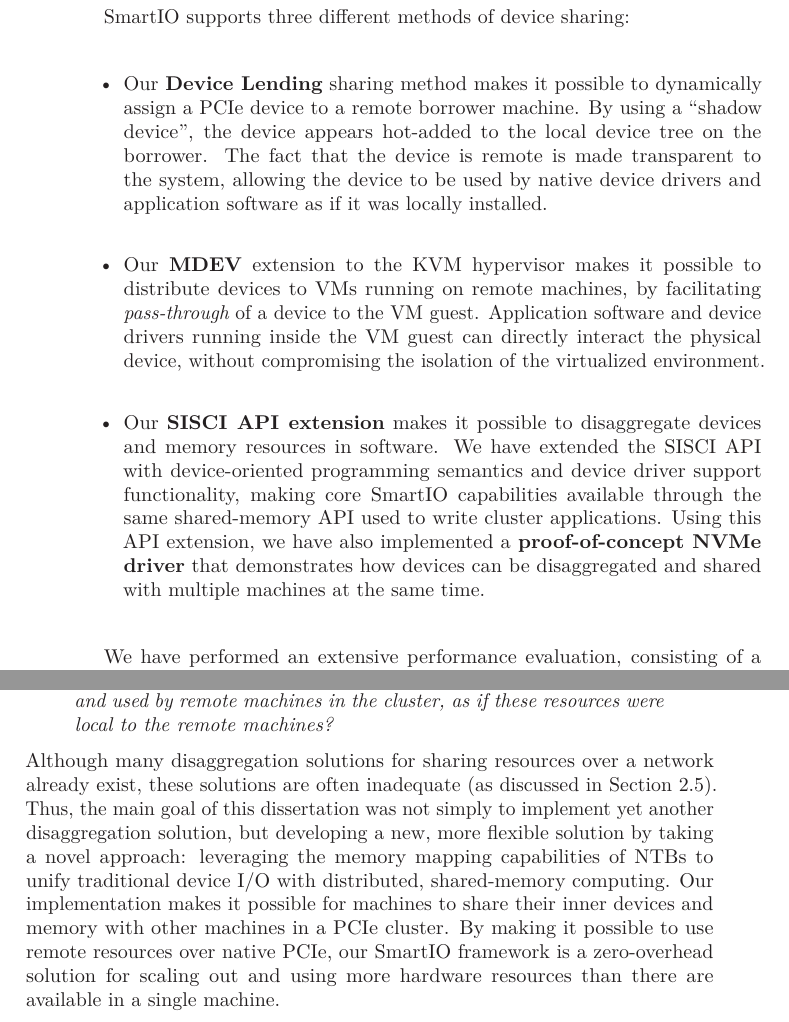
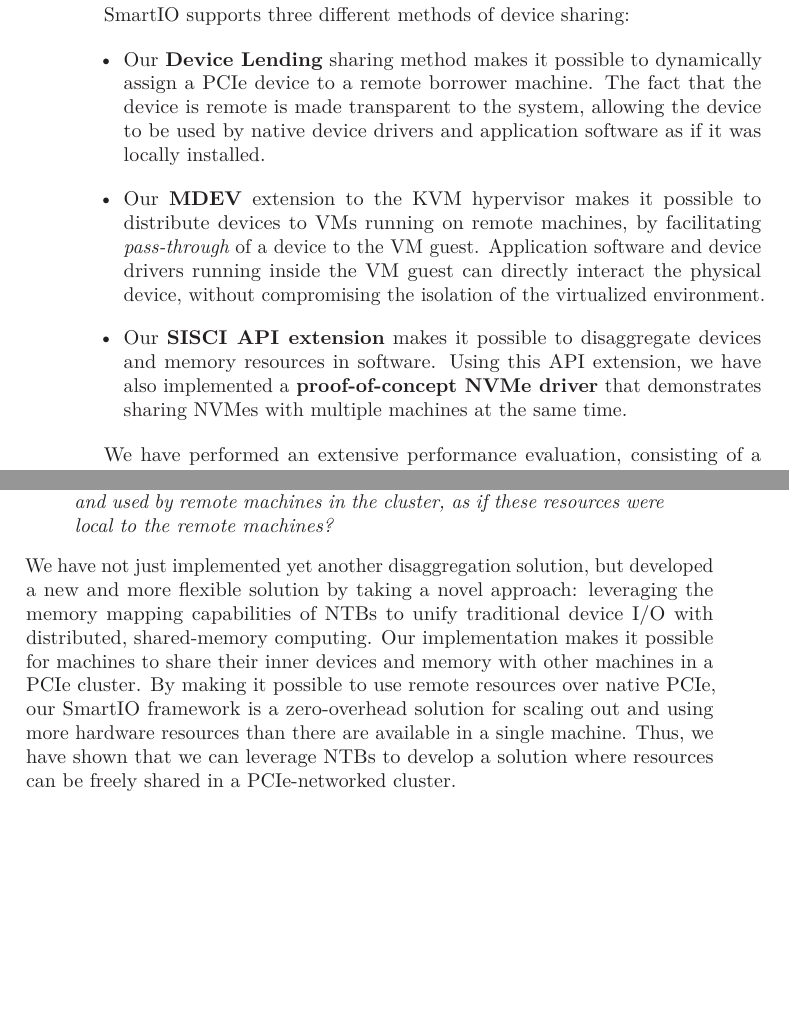
Before and after one commit to enfiskutensykkel/phd-thesis, a LaTeX thesis (main.tex, which reads sections/conclusion.tex): two parts of pages 70 and 75 of 156, joined at a grey line, cut so that both start at the same text, the shorter picture padded with empty space. Compiled offline with pdfLaTeX.

Commit message:
Update on Overleaf.

```diff
--- a/sections/conclusion.tex
+++ b/sections/conclusion.tex
@@ -54,7 +54,7 @@
 \begin{itemize}
     \item Our \textbf{\gls{dl}} sharing method makes it possible to dynamically assign a \gls{pcie} device to a remote \gls{borrowermachine}.
         %
-        By using a ``\gls{shadowdev}'', the device appears \gls{hotadded} to the local device tree on the \gls{borrower}.
+        %By using a ``\gls{shadowdev}'', the device appears \gls{hotadded} to the local device tree on the \gls{borrower}.
         %
         The fact that the device is remote is made transparent to the system, allowing the device to be used by native device drivers and application software as if it was locally installed.
 
@@ -66,9 +66,9 @@
 
     \item Our \textbf{\gls{sisciapiext}} makes it possible to \gls{disaggregate} devices and memory resources in software.
         %
-        We have extended the \gls{sisciapi} with device-oriented programming semantics and device driver support functionality, making core SmartIO capabilities available through the same shared-memory \gls{api} used to write cluster applications.
+        %We have extended the \gls{sisciapi} with device-oriented programming semantics and device driver support functionality, making core SmartIO capabilities available through the same shared-memory \gls{api} used to write cluster applications.
         %
-        Using this \gls{apiext}, we have also implemented a \textbf{proof-of-concept \gls{nvme} driver} that demonstrates how devices can be \gls{disaggregated} and shared with multiple machines at the same time.
+        Using this \gls{apiext}, we have also implemented a \textbf{proof-of-concept \gls{nvme} driver} that demonstrates sharing \glspl{nvme} with multiple machines at the same time.
 
 \end{itemize}
 
@@ -350,7 +348,7 @@
 By solving all of our six research objectives, we have answered the central research question of this dissertation:
 \researchquestion*%
 %
-Although many \gls{disaggregation} solutions for sharing resources over a network already exist, these solutions are often inadequate (as discussed in \cref{sec:rw}).
+%Although many \gls{disaggregation} solutions for sharing resources over a network already exist, these solutions are often inadequate (as discussed in \cref{sec:rw}).
 %%
 %For instance, \gls{disaggregation} solutions based on \gls{rdma} introduce additional software complexity and indirections that lead to a disparity in performance, compared to a local machine using local resources.
 %%%
@@ -358,14 +356,17 @@
 %%%
 %However, \gls{pcie}-based \gls{disaggregation} solutions are limited to sharing devices installed in dedicated servers, as they lack the shared-memory capabilities necessary for sharing the \emph{inner} resources of individual machines.
 %
-Thus, the main goal of this dissertation was not simply to implement yet another \gls{disaggregation} solution, but developing a new, more flexible solution by taking a novel approach:
+%Thus, the main goal of this dissertation was not simply to implement yet another \gls{disaggregation} solution, but developing a new, more flexible solution by taking a novel approach:
 %%
+We have not just implemented yet another \gls{disaggregation} solution, but developed a new and more flexible solution by taking a novel approach:
+%
 leveraging the memory mapping capabilities of \glspl{ntb} to unify traditional device \gls{io} with distributed, shared-memory computing.
 %
 Our implementation makes it possible for machines to share their inner devices and memory with other machines in a \gls{pcie} cluster.
 %
 By making it possible to use remote resources over native \gls{pcie}, our SmartIO framework is a zero-overhead solution for scaling out and using more hardware resources than there are available in a single machine.
-
+%
+Thus, we have shown that we can leverage \glspl{ntb} to develop a solution where resources can be freely shared in a \gls{pcie}-networked cluster.
 
 
 \section{Future work}\label{sec:fw}
```
Also changed, not shown: sections/conclusion.tex (4 more changed lines).
